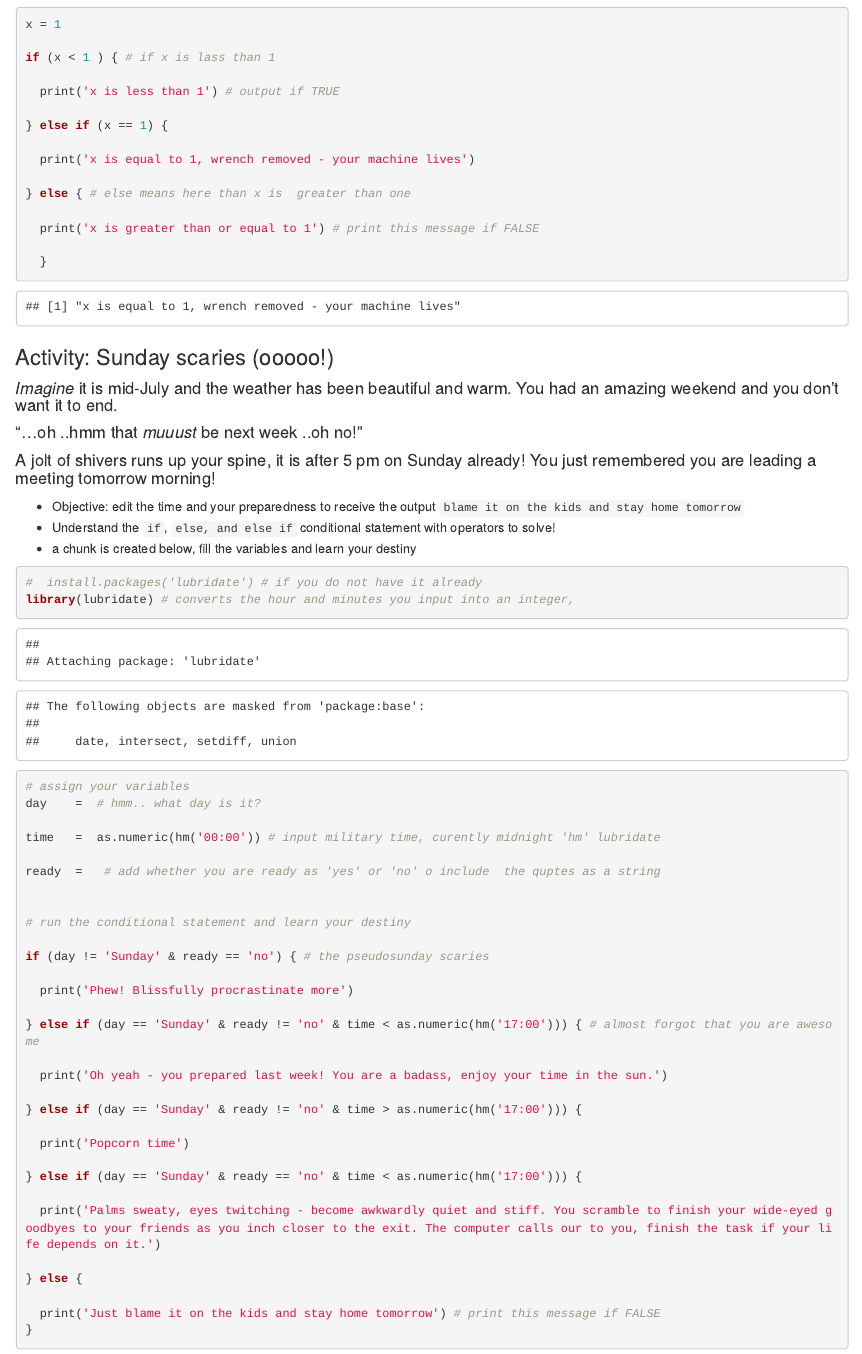
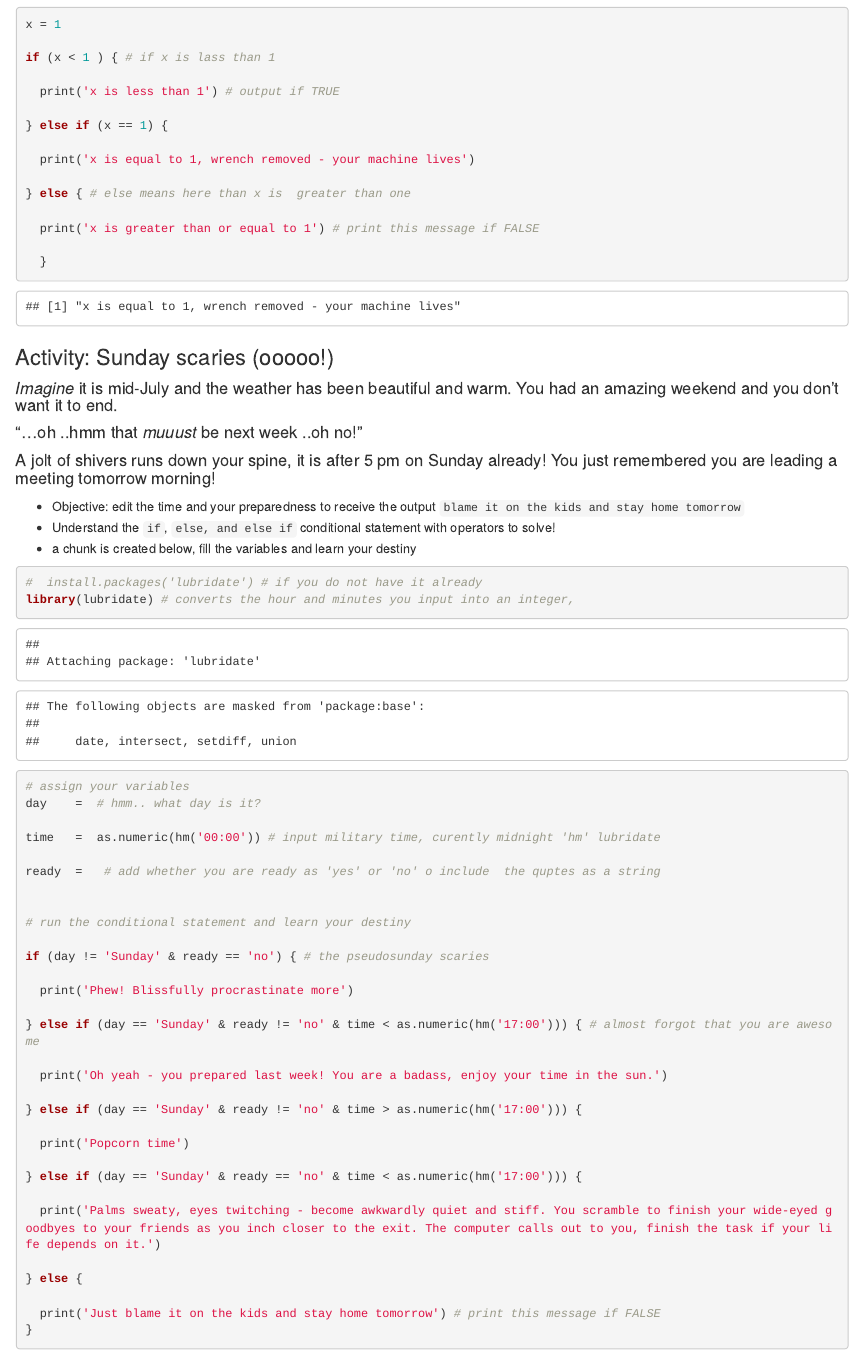
Before and after one commit to SamGurr/RClub, an R Markdown document (sessions/7_14_2023_If_Else/20230714_If_Else_RClub.Rmd): the page in a window 1100 px wide, from 2420 px down. Rendered offline with R 4.5, knitr and Pandoc, with nearby package versions; some code elsewhere in the file could not run offline.

Commit message:
small edit to if else workshop

```diff
--- a/sessions/7_14_2023_If_Else/20230714_If_Else_RClub.Rmd
+++ b/sessions/7_14_2023_If_Else/20230714_If_Else_RClub.Rmd
@@ -157,7 +157,7 @@ if (x < 1 ) { # if x is lass than 1
 
 #### "...oh ..hmm that *muuust* be next week ..oh no!"
 
-#### A jolt of shivers runs up your spine, it is after 5 pm on Sunday already! You just remembered you are leading a meeting tomorrow morning!
+#### A jolt of shivers runs down your spine, it is after 5 pm on Sunday already! You just remembered you are leading a meeting tomorrow morning!
 
 -   Objective: edit the time and your preparedness to receive the output `blame it on the kids and stay home tomorrow`
 -   Understand the `if`, `else, and else if` conditional statement with operators to solve!
@@ -192,7 +192,7 @@ if (day != 'Sunday' & ready == 'no') { # the pseudosunday scaries
 
 } else if (day == 'Sunday' & ready == 'no' & time < as.numeric(hm('17:00'))) {
 
-  print('Palms sweaty, eyes twitching - become awkwardly quiet and stiff. You scramble to finish your wide-eyed goodbyes to your friends as you inch closer to the exit. The computer calls our to you, finish the task if your life depends on it.')
+  print('Palms sweaty, eyes twitching - become awkwardly quiet and stiff. You scramble to finish your wide-eyed goodbyes to your friends as you inch closer to the exit. The computer calls out to you, finish the task if your life depends on it.')
 
 } else {
 
```
